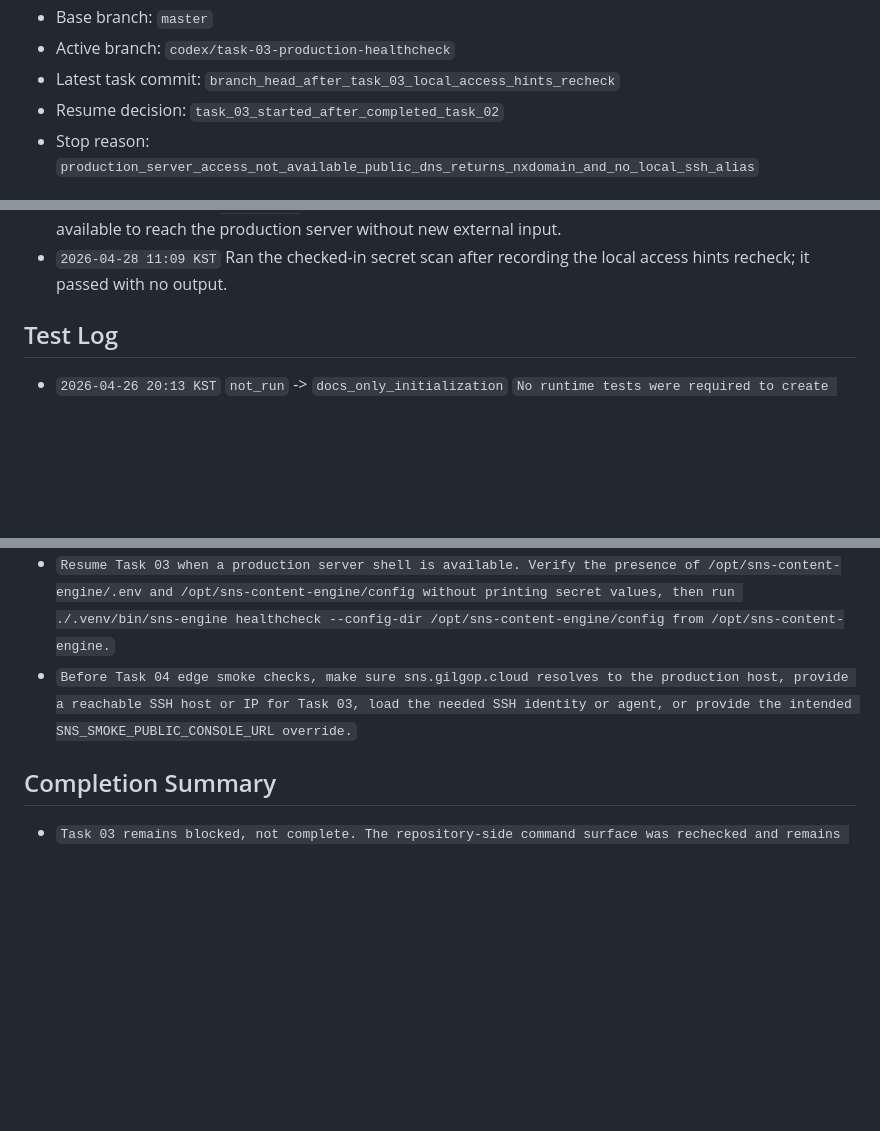
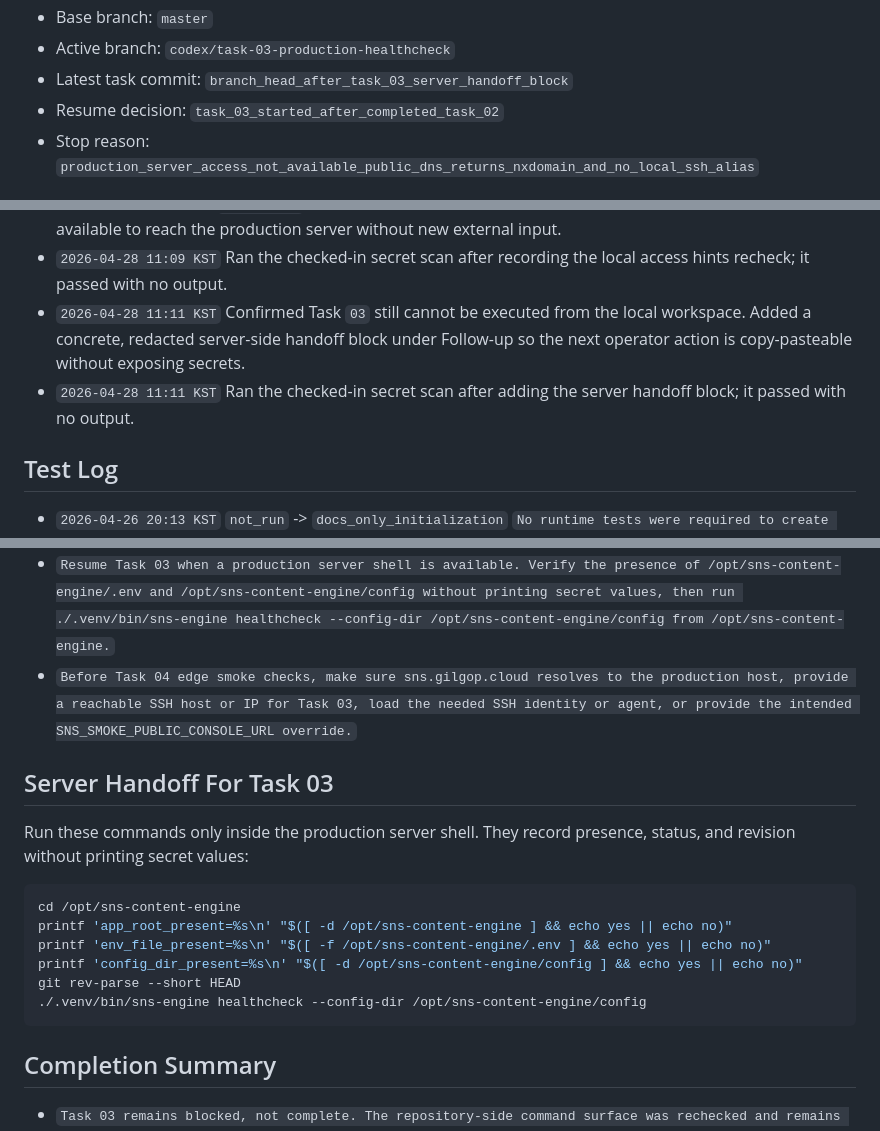
Before and after one commit to internalforces/sns-content-engine, a Markdown page: docs/first-live-rollout-operations-progress-tracker.md, 3 parts joined by grey strips. Drawn GitHub-style; blank space fills up the shorter version.

Commit message:
Add production healthcheck handoff

````diff
--- a/docs/first-live-rollout-operations-progress-tracker.md
+++ b/docs/first-live-rollout-operations-progress-tracker.md
@@ -31,6 +31,6 @@ If `Current task` is already marked `in_progress` or `blocked`, resume or resolv
 - Base branch: `master`
 - Active branch: `codex/task-03-production-healthcheck`
-- Latest task commit: `branch_head_after_task_03_local_access_hints_recheck`
+- Latest task commit: `branch_head_after_task_03_server_handoff_block`
 - Resume decision: `task_03_started_after_completed_task_02`
 - Stop reason: `production_server_access_not_available_public_dns_returns_nxdomain_and_no_local_ssh_alias`
 
@@ -114,6 +116,8 @@ Status values:
 - `2026-04-28 11:06 KST` Ran the checked-in secret scan after recording the DNS recheck results; it passed with no output.
 - `2026-04-28 11:09 KST` Rechecked local access hints after the operator requested the next work. No matching SSH config, `/etc/hosts` entry, deployment-related env var name, or SSH agent identity was available to reach the production server without new external input.
 - `2026-04-28 11:09 KST` Ran the checked-in secret scan after recording the local access hints recheck; it passed with no output.
+- `2026-04-28 11:11 KST` Confirmed Task `03` still cannot be executed from the local workspace. Added a concrete, redacted server-side handoff block under Follow-up so the next operator action is copy-pasteable without exposing secrets.
+- `2026-04-28 11:11 KST` Ran the checked-in secret scan after adding the server handoff block; it passed with no output.
 
 ## Test Log
 - `2026-04-26 20:13 KST` `not_run` -> `docs_only_initialization` `No runtime tests were required to create the future operations document set.`
@@ -163,5 +169,17 @@ Status values:
 - `Resume Task 03 when a production server shell is available. Verify the presence of /opt/sns-content-engine/.env and /opt/sns-content-engine/config without printing secret values, then run ./.venv/bin/sns-engine healthcheck --config-dir /opt/sns-content-engine/config from /opt/sns-content-engine.`
 - `Before Task 04 edge smoke checks, make sure sns.gilgop.cloud resolves to the production host, provide a reachable SSH host or IP for Task 03, load the needed SSH identity or agent, or provide the intended SNS_SMOKE_PUBLIC_CONSOLE_URL override.`
 
+## Server Handoff For Task 03
+Run these commands only inside the production server shell. They record presence, status, and revision without printing secret values:
+
+```bash
+cd /opt/sns-content-engine
+printf 'app_root_present=%s\n' "$([ -d /opt/sns-content-engine ] && echo yes || echo no)"
+printf 'env_file_present=%s\n' "$([ -f /opt/sns-content-engine/.env ] && echo yes || echo no)"
+printf 'config_dir_present=%s\n' "$([ -d /opt/sns-content-engine/config ] && echo yes || echo no)"
+git rev-parse --short HEAD
+./.venv/bin/sns-engine healthcheck --config-dir /opt/sns-content-engine/config
+```
+
 ## Completion Summary
 - `Task 03 remains blocked, not complete. The repository-side command surface was rechecked and remains aligned with the rollout plan, but the production healthcheck requires server access that is not available in this local workspace. The read-only public health fallback cannot run because sns.gilgop.cloud returns NXDOMAIN here, and local SSH or env hints did not reveal another route. No server-side command, smoke check, or live publish command was run.`
````
Also changed, not shown: other parts of docs/first-live-rollout-operations-progress-tracker.md (+5 -1 lines).
